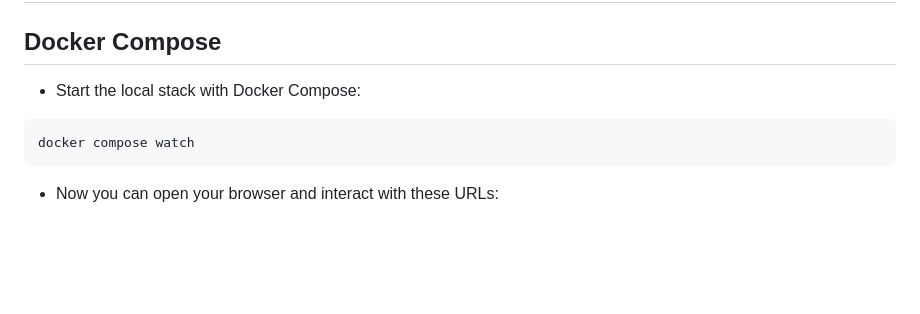
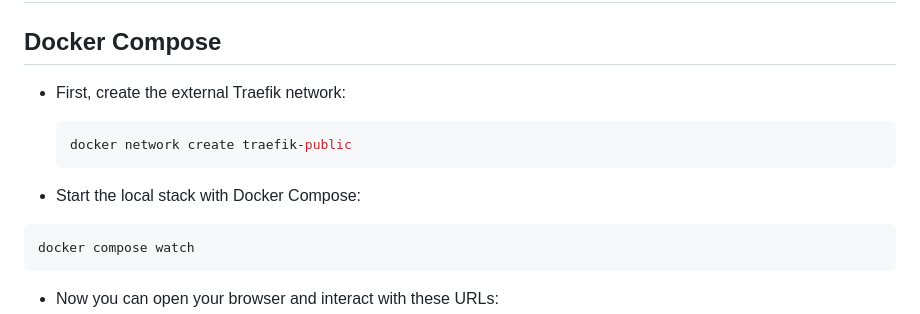
Before and after one commit to AdeliaManafov/hear-ui, a Markdown page: docs/development.md, the part around the change. Rendered like a GitHub page; blank space fills up the shorter version.

Commit message:
docs(dev): add Traefik info

````diff
--- a/docs/development.md
+++ b/docs/development.md
@@ -2,7 +2,13 @@
 
 ## Docker Compose
 
-* Start the local stack with Docker Compose:
+*   First, create the external Traefik network:
+
+    ```bash
+    docker network create traefik-public
+    ```
+
+*   Start the local stack with Docker Compose:
 
 ```bash
 docker compose watch
````
